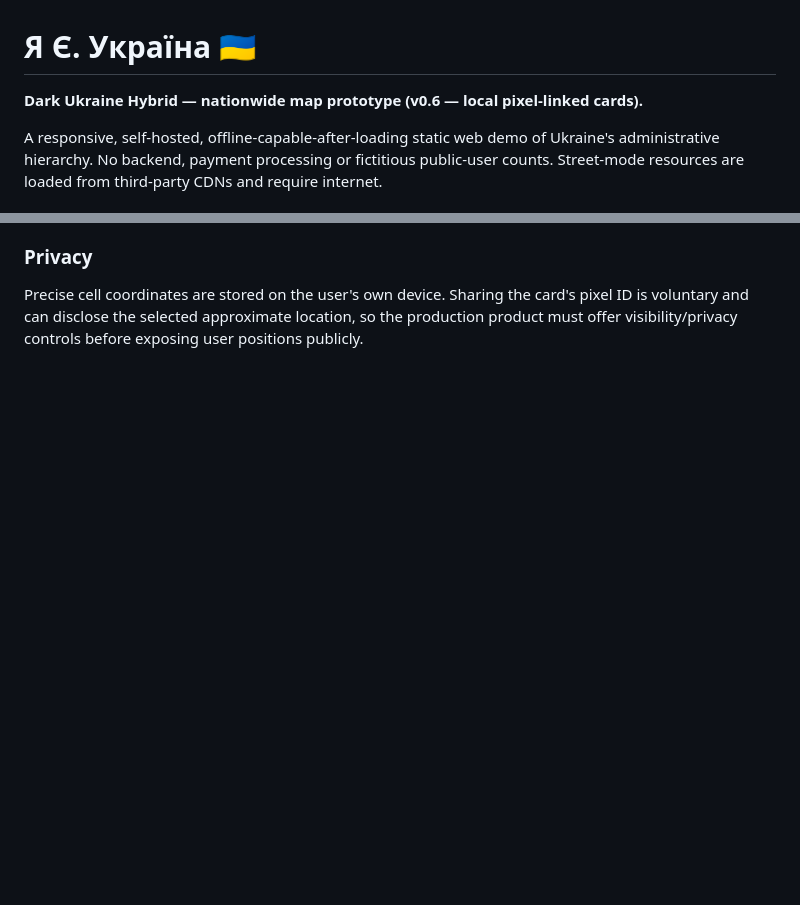
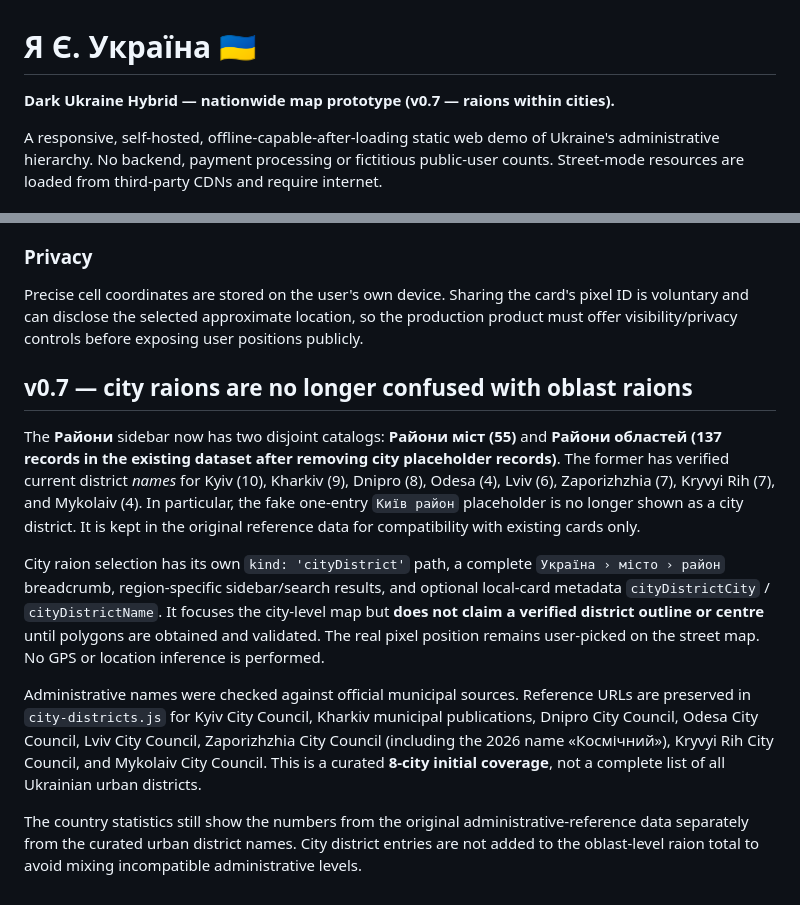
Before and after one commit to Saitama21/Ya-Ye-Ukraina, a Markdown page: README.md, 2 parts joined by grey strips. GitHub-like rendering; blank space fills up the shorter version.

Commit message:
docs: v0.7 official city raions, separate district types and mapping limitations

```diff
--- a/README.md
+++ b/README.md
@@ -1,6 +1,6 @@
 # Я Є. Україна 🇺🇦
 
-**Dark Ukraine Hybrid — nationwide map prototype (v0.6 — local pixel-linked cards).**
+**Dark Ukraine Hybrid — nationwide map prototype (v0.7 — raions within cities).**
 
 A responsive, self-hosted, offline-capable-after-loading static web demo of Ukraine's administrative hierarchy. No backend, payment processing or fictitious public-user counts. Street-mode resources are loaded from third-party CDNs and require internet.
 
@@ -87,3 +87,13 @@ Now the implementation selects **exactly one matching OSM relation polygon** fro
 ### Privacy
 
 Precise cell coordinates are stored on the user's own device. Sharing the card's pixel ID is voluntary and can disclose the selected approximate location, so the production product must offer visibility/privacy controls before exposing user positions publicly.
+
+## v0.7 — city raions are no longer confused with oblast raions
+
+The **Райони** sidebar now has two disjoint catalogs: **Райони міст (55)** and **Райони областей (137 records in the existing dataset after removing city placeholder records)**. The former has verified current district *names* for Kyiv (10), Kharkiv (9), Dnipro (8), Odesa (4), Lviv (6), Zaporizhzhia (7), Kryvyi Rih (7), and Mykolaiv (4). In particular, the fake one-entry `Київ район` placeholder is no longer shown as a city district. It is kept in the original reference data for compatibility with existing cards only.
+
+City raion selection has its own `kind: 'cityDistrict'` path, a complete `Україна › місто › район` breadcrumb, region-specific sidebar/search results, and optional local-card metadata `cityDistrictCity` / `cityDistrictName`. It focuses the city-level map but **does not claim a verified district outline or centre** until polygons are obtained and validated. The real pixel position remains user-picked on the street map. No GPS or location inference is performed.
+
+Administrative names were checked against official municipal sources. Reference URLs are preserved in `city-districts.js` for Kyiv City Council, Kharkiv municipal publications, Dnipro City Council, Odesa City Council, Lviv City Council, Zaporizhzhia City Council (including the 2026 name «Космічний»), Kryvyi Rih City Council, and Mykolaiv City Council. This is a curated **8-city initial coverage**, not a complete list of all Ukrainian urban districts.
+
+The country statistics still show the numbers from the original administrative-reference data separately from the curated urban district names. City district entries are not added to the oblast-level raion total to avoid mixing incompatible administrative levels.
```
